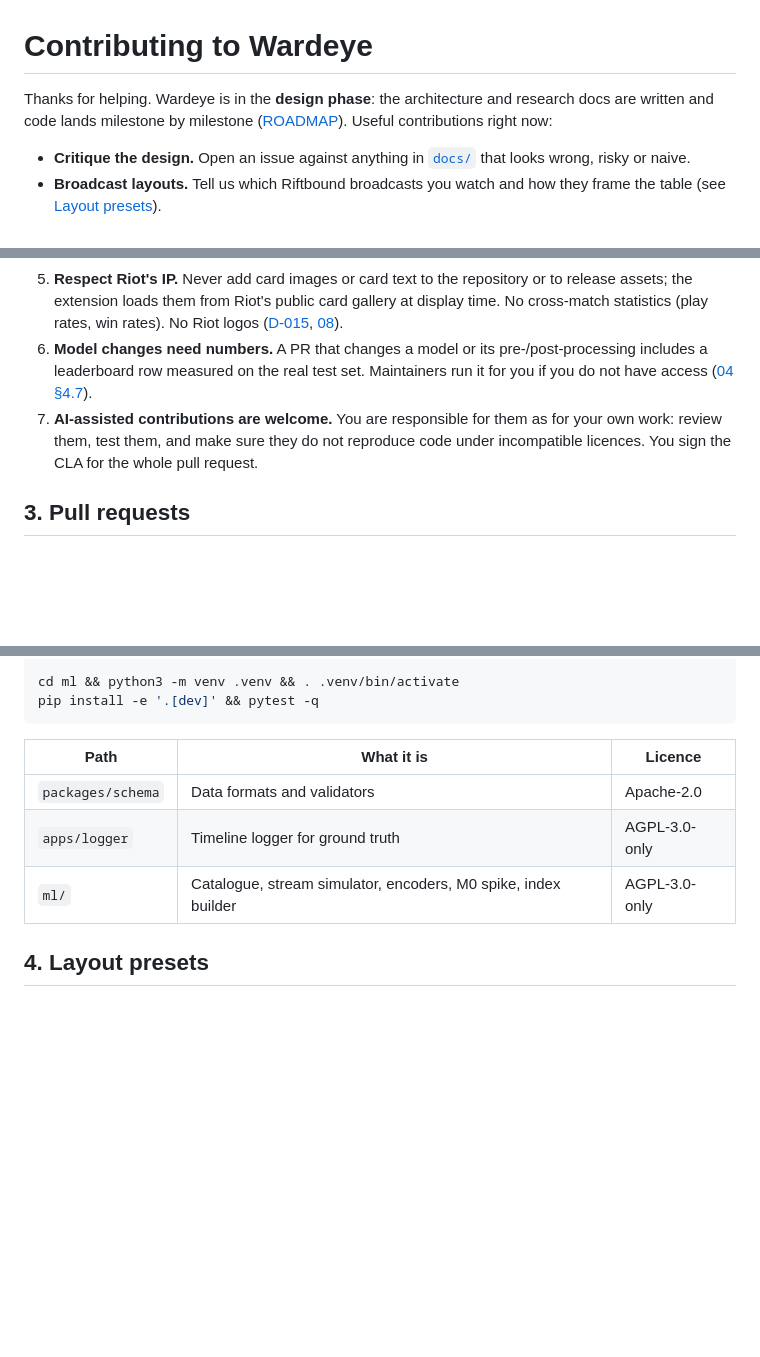
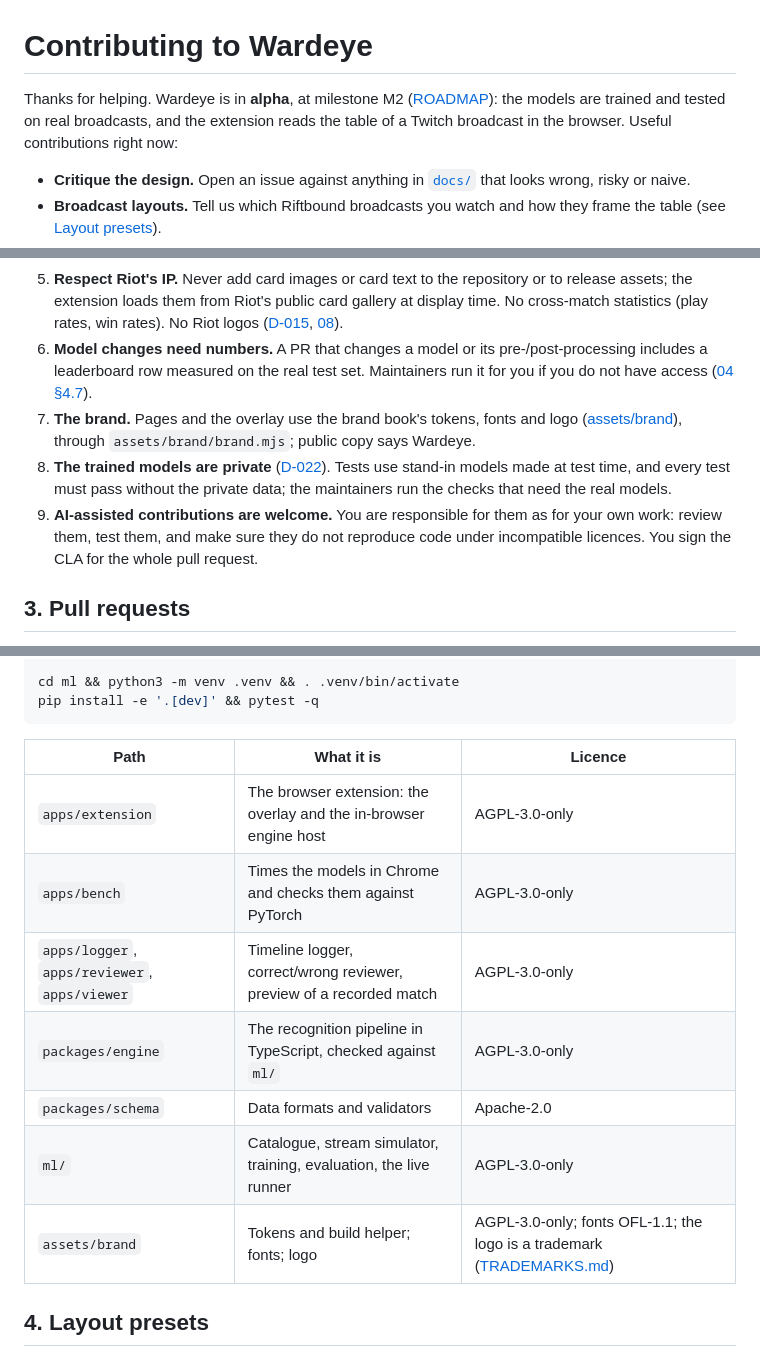
Before and after one commit to effe-exe/Wardeye, a Markdown page: CONTRIBUTING.md, 3 parts joined by grey strips. Rendered like a GitHub page; blank space fills up the shorter version.

Commit message:
docs(contributing): alpha, the brand book, private models, the current layout
Co-Authored-By: Claude Opus 5.5 <noreply@anthropic.com>
Claude-Session: https://claude.ai/code/session_01JD1TLkprnhRyyCy6Rt6dof

```diff
--- a/CONTRIBUTING.md
+++ b/CONTRIBUTING.md
@@ -1,6 +1,6 @@
 # Contributing to Wardeye
 
-Thanks for helping. Wardeye is in the **design phase**: the architecture and research docs are written and code lands milestone by milestone ([ROADMAP](docs/ROADMAP.md)). Useful contributions right now:
+Thanks for helping. Wardeye is in **alpha**, at milestone M2 ([ROADMAP](docs/ROADMAP.md)): the models are trained and tested on real broadcasts, and the extension reads the table of a Twitch broadcast in the browser. Useful contributions right now:
 
 - **Critique the design.** Open an issue against anything in [`docs/`](docs/) that looks wrong, risky or naive.
 - **Broadcast layouts.** Tell us which Riftbound broadcasts you watch and how they frame the table (see [Layout presets](#4-layout-presets)).
@@ -30,7 +30,9 @@ These are the rules reviewers enforce most often.
 4. **No secrets in client code.** The extension is public. Anything keyed goes behind a server.
 5. **Respect Riot's IP.** Never add card images or card text to the repository or to release assets; the extension loads them from Riot's public card gallery at display time. No cross-match statistics (play rates, win rates). No Riot logos ([D-015](docs/decisions.md#d-015-no-riot-api-no-riot-assets-distributed), [08](docs/research/08-legal-and-policy.md)).
 6. **Model changes need numbers.** A PR that changes a model or its pre-/post-processing includes a leaderboard row measured on the real test set. Maintainers run it for you if you do not have access ([04 §4.7](docs/research/04-data-and-evaluation.md#47-metrics-and-the-leaderboard)).
-7. **AI-assisted contributions are welcome.** You are responsible for them as for your own work: review them, test them, and make sure they do not reproduce code under incompatible licences. You sign the CLA for the whole pull request.
+7. **The brand.** Pages and the overlay use the brand book's tokens, fonts and logo ([assets/brand](assets/brand/README.md)), through `assets/brand/brand.mjs`; public copy says Wardeye.
+8. **The trained models are private** ([D-022](docs/decisions.md#d-022-free-for-everyone-closed-weights-a-showcase-for-gradeon)). Tests use stand-in models made at test time, and every test must pass without the private data; the maintainers run the checks that need the real models.
+9. **AI-assisted contributions are welcome.** You are responsible for them as for your own work: review them, test them, and make sure they do not reproduce code under incompatible licences. You sign the CLA for the whole pull request.
 
 ## 3. Pull requests
 
@@ -54,9 +56,13 @@ pip install -e '.[dev]' && pytest -q
 
 | Path | What it is | Licence |
 |---|---|---|
+| `apps/extension` | The browser extension: the overlay and the in-browser engine host | AGPL-3.0-only |
+| `apps/bench` | Times the models in Chrome and checks them against PyTorch | AGPL-3.0-only |
+| `apps/logger`, `apps/reviewer`, `apps/viewer` | Timeline logger, correct/wrong reviewer, preview of a recorded match | AGPL-3.0-only |
+| `packages/engine` | The recognition pipeline in TypeScript, checked against `ml/` | AGPL-3.0-only |
 | `packages/schema` | Data formats and validators | Apache-2.0 |
-| `apps/logger` | Timeline logger for ground truth | AGPL-3.0-only |
-| `ml/` | Catalogue, stream simulator, encoders, M0 spike, index builder | AGPL-3.0-only |
+| `ml/` | Catalogue, stream simulator, training, evaluation, the live runner | AGPL-3.0-only |
+| `assets/brand` | Tokens and build helper; fonts; logo | AGPL-3.0-only; fonts OFL-1.1; the logo is a trademark ([TRADEMARKS.md](TRADEMARKS.md)) |
 
 
 ## 4. Layout presets
```
